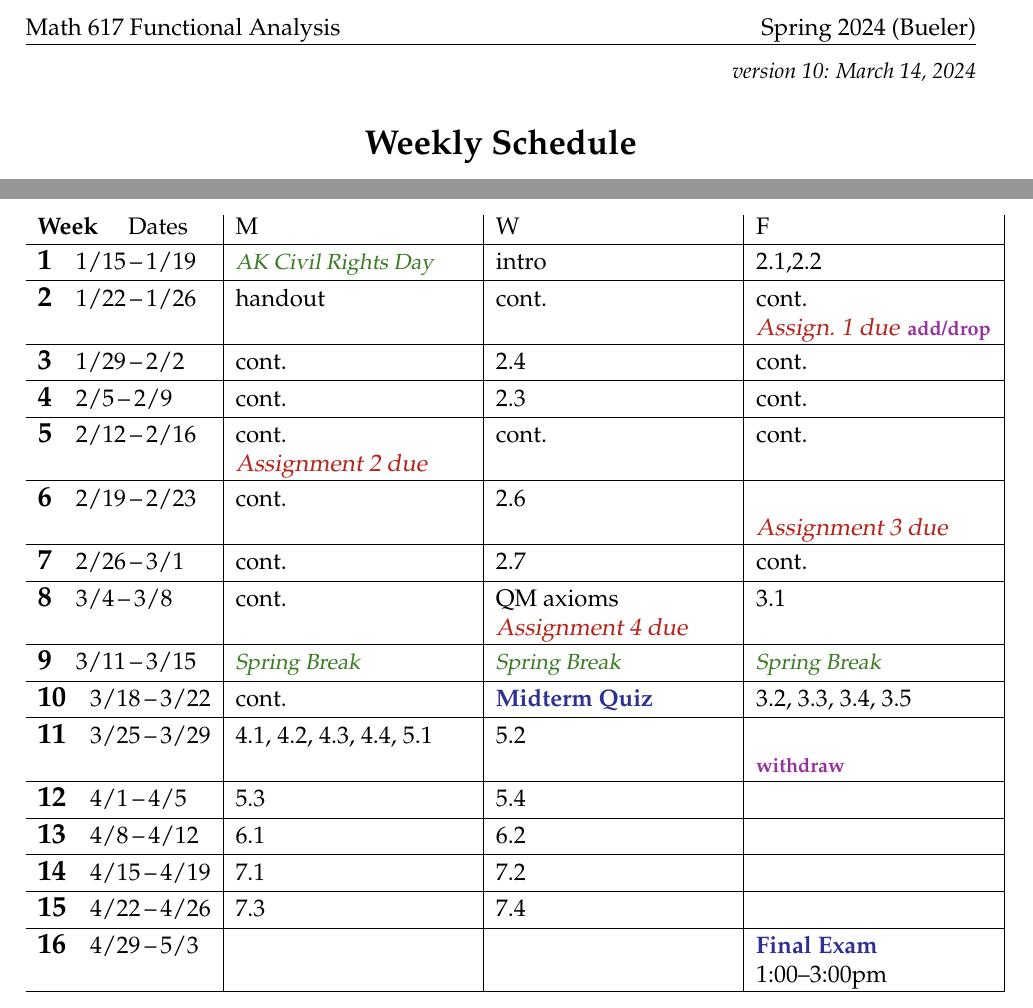
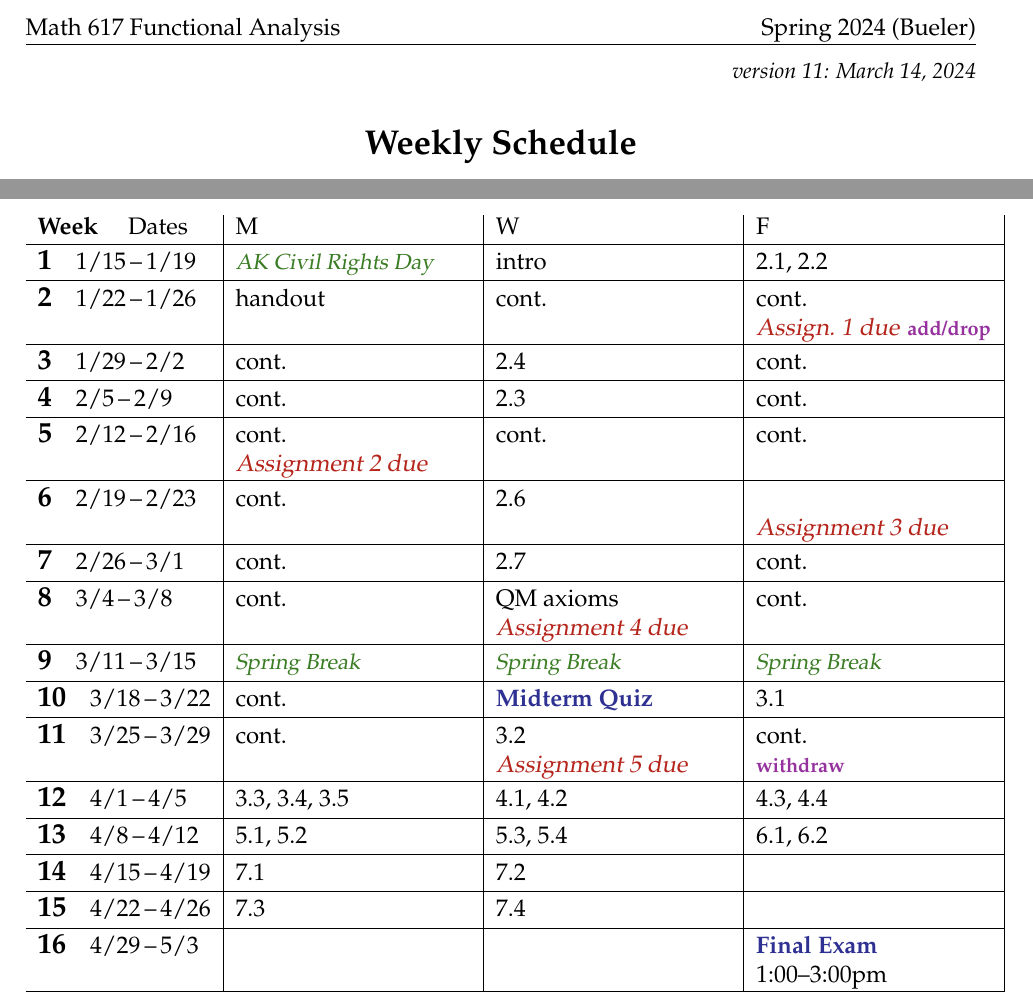
Before and after one commit to bueler/numerical, a LaTeX document (assets/general/S24/schedule.tex): two parts of the page, joined at a grey line, cut so that both start at the same text. Compiled offline with pdfLaTeX.

Commit message:
let us pretend

```diff
--- a/assets/general/S24/schedule.tex
+++ b/assets/general/S24/schedule.tex
@@ -42,7 +42,7 @@
 
 
 \begin{document}
-\hfill \small \emph{version 10: \today} \normalsize
+\hfill \small \emph{version 11: \today} \normalsize
 
 \bigskip\bigskip
 \centerline{\Large \textbf{Weekly Schedule}}
@@ -75,17 +75,17 @@ The schedule below is subject to changes!  See the public course webpage
 
 \wkday{7}{2/26}{3/1}    & cont. & 2.7 & cont. \\ \hline
 
-\wkday{8}{3/4}{3/8}     & cont. & QM axioms \par \due{Assignment 4 due} & 3.1 \\ \hline
+\wkday{8}{3/4}{3/8}     & cont. & QM axioms \par \due{Assignment 4 due} & cont. \\ \hline
 
 \wkday{9}{3/11}{3/15}   & \vac{Spring Break} & \vac{Spring Break} & \vac{Spring Break} \\ \hline
 
-\wkday{10}{3/18}{3/22}  & cont. & \ee{Midterm Quiz} & 3.2, 3.3, 3.4, 3.5 \\ \hline
+\wkday{10}{3/18}{3/22}  & cont. & \ee{Midterm Quiz} & 3.1 \\ \hline
 
-\wkday{11}{3/25}{3/29}  & 4.1, 4.2, 4.3, 4.4, 5.1 & 5.2 & \phantom{x} \par \dl{withdraw} \\ \hline
+\wkday{11}{3/25}{3/29}  & cont. & 3.2 \par \due{Assignment 5 due} & cont. \par \dl{withdraw} \\ \hline
 
-\wkday{12}{4/1}{4/5}    & 5.3 & 5.4 &  \\ \hline
+\wkday{12}{4/1}{4/5}    & 3.3, 3.4, 3.5 & 4.1, 4.2 & 4.3, 4.4 \\ \hline
 
-\wkday{13}{4/8}{4/12}   & 6.1 & 6.2 &  \\ \hline
+\wkday{13}{4/8}{4/12}   & 5.1, 5.2 & 5.3, 5.4 & 6.1, 6.2 \\ \hline
 
 \wkday{14}{4/15}{4/19}  & 7.1 & 7.2 &  \\ \hline
 
```
Also changed, not shown: assets/general/S24/schedule.pdf, assets/general/S24/schedule.tex (2 more changed lines).
